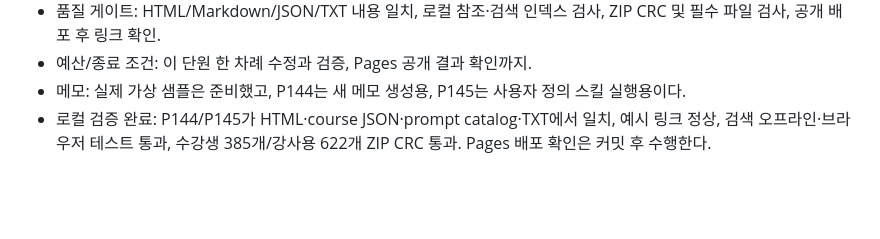
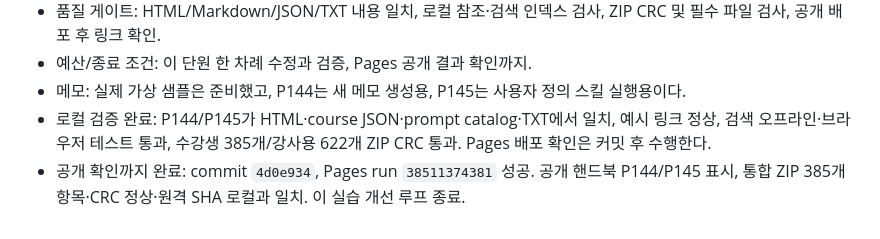
Before and after one commit to llkd33/claude-code-work-automation-8h, a Markdown page: docs/loop-state.md, the part around the change. Rendered like a GitHub page; blank space fills up the shorter version.

```diff
--- a/docs/loop-state.md
+++ b/docs/loop-state.md
@@ -44,3 +44,4 @@
 - 예산/종료 조건: 이 단원 한 차례 수정과 검증, Pages 공개 결과 확인까지.
 - 메모: 실제 가상 샘플은 준비했고, P144는 새 메모 생성용, P145는 사용자 정의 스킬 실행용이다.
 - 로컬 검증 완료: P144/P145가 HTML·course JSON·prompt catalog·TXT에서 일치, 예시 링크 정상, 검색 오프라인·브라우저 테스트 통과, 수강생 385개/강사용 622개 ZIP CRC 통과. Pages 배포 확인은 커밋 후 수행한다.
+- 공개 확인까지 완료: commit `4d0e934`, Pages run `38511374381` 성공. 공개 핸드북 P144/P145 표시, 통합 ZIP 385개 항목·CRC 정상·원격 SHA 로컬과 일치. 이 실습 개선 루프 종료.
```
Also changed, not shown: docs/verification-log.md (+1 -0 lines).
